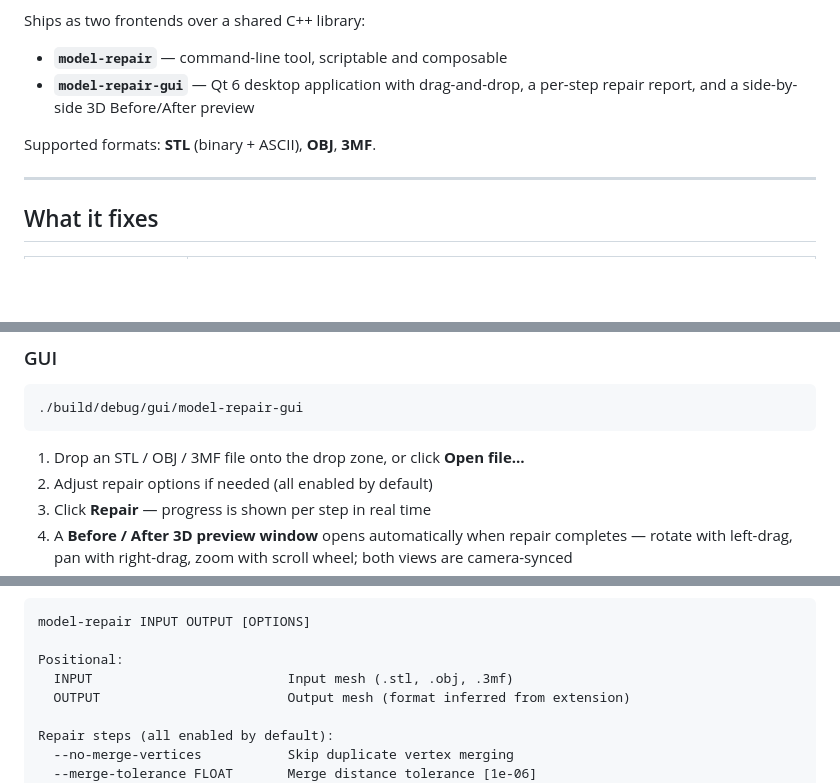
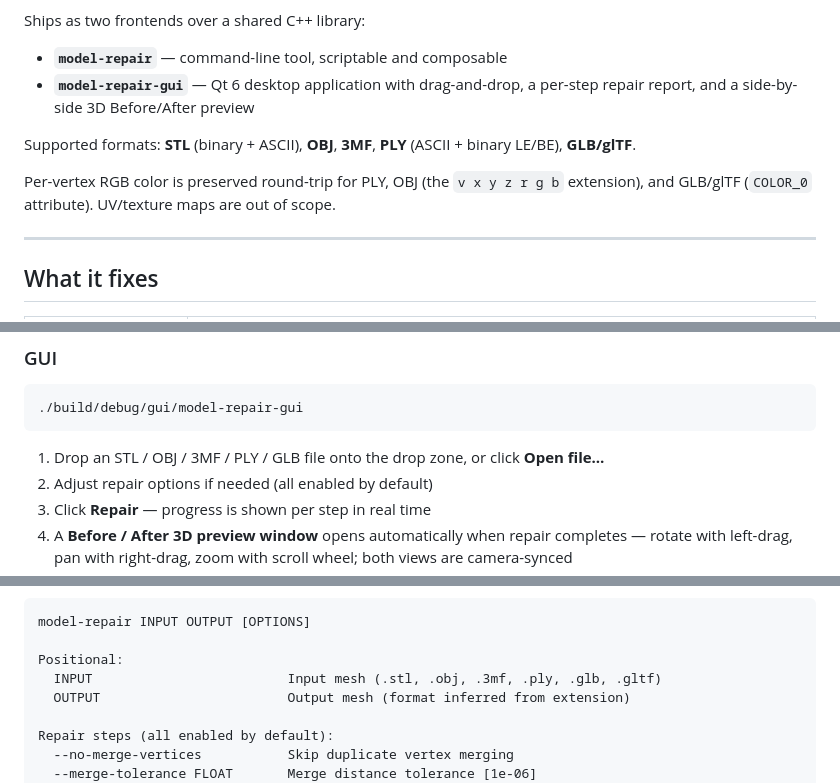
Before and after one commit to Cracksoldier/model-repair, a Markdown page: README.md, 3 parts joined by grey strips. Drawn GitHub-style; blank space fills up the shorter version.

Commit message:
docs: update CLAUDE.md and README for PLY support and vertex color preservation
Co-Authored-By: Claude Sonnet 4.6 <noreply@anthropic.com>

````diff
--- a/README.md
+++ b/README.md
@@ -7,7 +7,9 @@ Ships as two frontends over a shared C++ library:
 - **`model-repair`** — command-line tool, scriptable and composable
 - **`model-repair-gui`** — Qt 6 desktop application with drag-and-drop, a per-step repair report, and a side-by-side 3D Before/After preview
 
-Supported formats: **STL** (binary + ASCII), **OBJ**, **3MF**.
+Supported formats: **STL** (binary + ASCII), **OBJ**, **3MF**, **PLY** (ASCII + binary LE/BE), **GLB/glTF**.
+
+Per-vertex RGB color is preserved round-trip for PLY, OBJ (the `v x y z r g b` extension), and GLB/glTF (`COLOR_0` attribute). UV/texture maps are out of scope.
 
 ---
 
@@ -138,7 +140,7 @@ cmake --build build/minimal -j$(nproc)
 ./build/debug/gui/model-repair-gui
 ```
 
-1. Drop an STL / OBJ / 3MF file onto the drop zone, or click **Open file…**
+1. Drop an STL / OBJ / 3MF / PLY / GLB file onto the drop zone, or click **Open file…**
 2. Adjust repair options if needed (all enabled by default)
 3. Click **Repair** — progress is shown per step in real time
 4. A **Before / After 3D preview window** opens automatically when repair completes — rotate with left-drag, pan with right-drag, zoom with scroll wheel; both views are camera-synced
@@ -180,7 +182,7 @@ model-repair INPUT OUTPUT [OPTIONS]
 model-repair INPUT OUTPUT [OPTIONS]
 
 Positional:
-  INPUT                         Input mesh (.stl, .obj, .3mf)
+  INPUT                         Input mesh (.stl, .obj, .3mf, .ply, .glb, .gltf)
   OUTPUT                        Output mesh (format inferred from extension)
 
 Repair steps (all enabled by default):
````
Also changed, not shown: other parts of README.md (+2 -2 lines), CLAUDE.md (+7 -2 lines).
